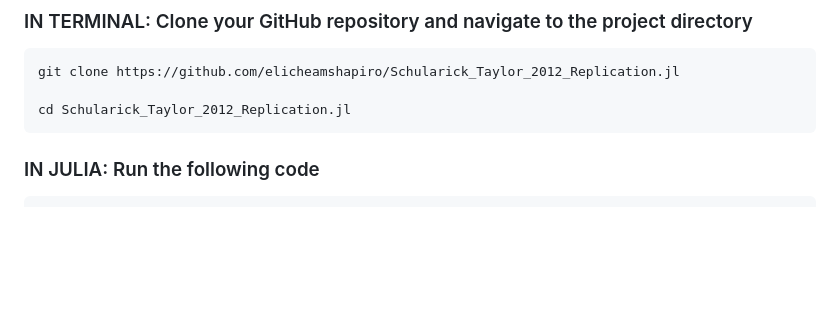
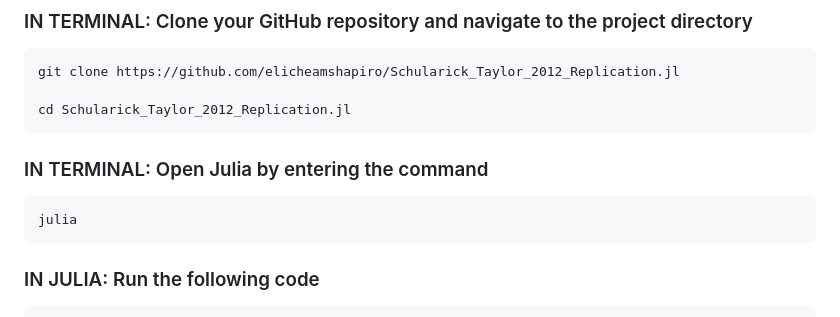
Before and after one commit to elicheamshapiro/Schularick_Taylor_2012_Replication.jl, a Markdown page: README.md, the part around the change. GitHub-like rendering; blank space fills up the shorter version.

````diff
--- a/README.md
+++ b/README.md
@@ -54,6 +54,12 @@ if problems occur, please see 'https://julialang.org/downloads/'.
 git clone https://github.com/elicheamshapiro/Schularick_Taylor_2012_Replication.jl
 
 cd Schularick_Taylor_2012_Replication.jl
+```
+
+### IN TERMINAL: Open Julia by entering the command
+
+```bash
+julia
 ```
 
 ### IN JULIA: Run the following code
````
